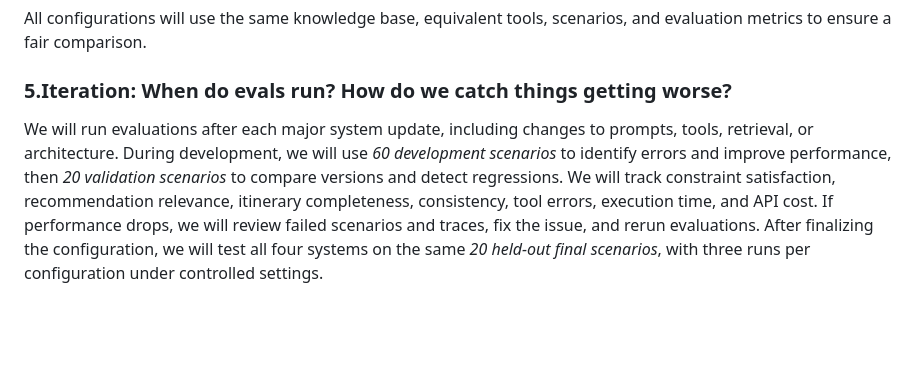
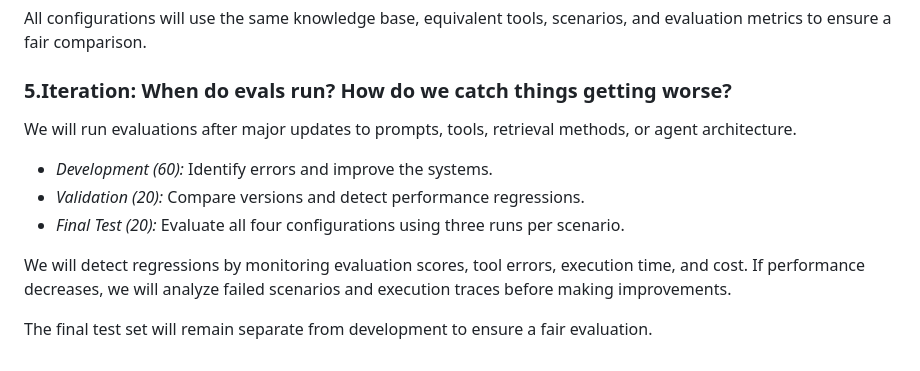
Before and after one commit to bedooralmareni/saudi-Digital-Concierge, a Markdown page: M4 - Baseline running/evaluation_notes.md, the part around the change. Rendered like a GitHub page; blank space fills up the shorter version.

Commit message:
Update evaluation notes for clarity and detail
Clarified evaluation process and added details on testing scenarios.

```diff
--- a/M4 - Baseline running/evaluation_notes.md
+++ b/M4 - Baseline running/evaluation_notes.md
@@ -52,4 +52,12 @@ All configurations will use the same knowledge base, equivalent tools, scenarios
 
 ### 5.Iteration: When do evals run? How do we catch things getting worse?
 
-We will run evaluations after each major system update, including changes to prompts, tools, retrieval, or architecture. During development, we will use *60 development scenarios* to identify errors and improve performance, then *20 validation scenarios* to compare versions and detect regressions. We will track constraint satisfaction, recommendation relevance, itinerary completeness, consistency, tool errors, execution time, and API cost. If performance drops, we will review failed scenarios and traces, fix the issue, and rerun evaluations. After finalizing the configuration, we will test all four systems on the same *20 held-out final scenarios*, with three runs per configuration under controlled settings.
+We will run evaluations after major updates to prompts, tools, retrieval methods, or agent architecture.
+
+- *Development (60):* Identify errors and improve the systems.
+- *Validation (20):* Compare versions and detect performance regressions.
+- *Final Test (20):* Evaluate all four configurations using three runs per scenario.
+
+We will detect regressions by monitoring evaluation scores, tool errors, execution time, and cost. If performance decreases, we will analyze failed scenarios and execution traces before making improvements.
+
+The final test set will remain separate from development to ensure a fair evaluation.
```
